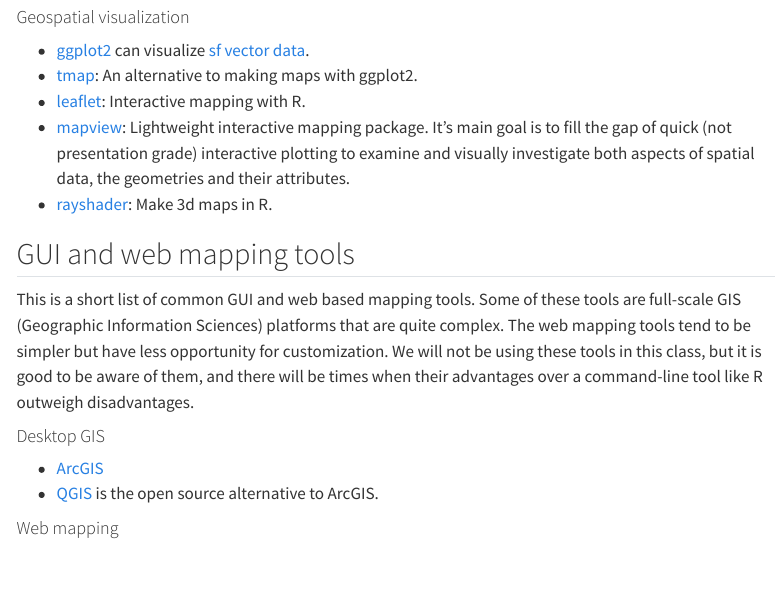
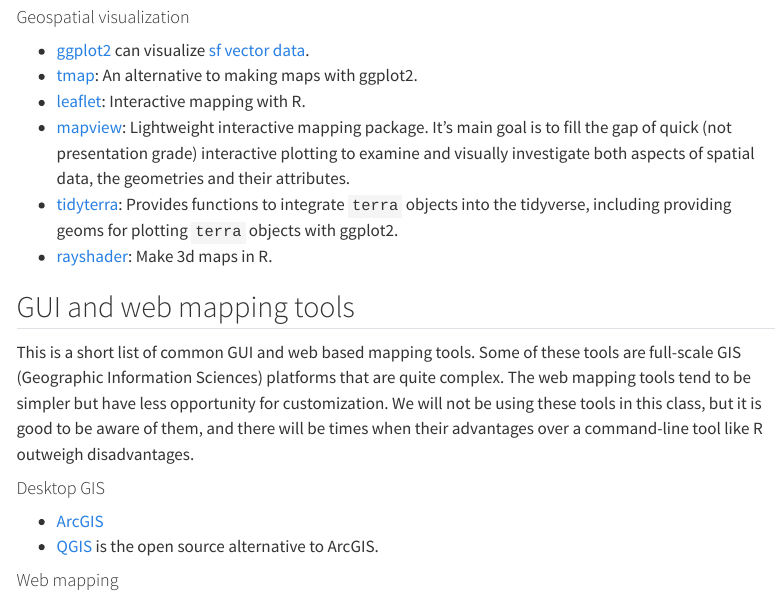
Before and after one commit to jessesadler/vt5454-s24, a Quarto document (meetings/12-spatial.qmd): the page in a window 1100 px wide, from 1890 px down. Rendered offline with R 4.5, knitr and Pandoc in place of Quarto, with nearby package versions; menus at the side of the page are left out.

Commit message:
Add tidyterra to spatial resources

```diff
--- a/meetings/12-spatial.qmd
+++ b/meetings/12-spatial.qmd
@@ -62,6 +62,7 @@
 - [tmap](https://r-tmap.github.io/tmap/): An alternative to making maps with ggplot2.
 - [leaflet](https://rstudio.github.io/leaflet/): Interactive mapping with R.
 - [mapview](https://r-spatial.github.io/mapview/): Lightweight interactive mapping package. It's main goal is to fill the gap of quick (not presentation grade) interactive plotting to examine and visually investigate both aspects of spatial data, the geometries and their attributes.
+- [tidyterra](https://dieghernan.github.io/tidyterra/index.html): Provides functions to integrate `terra` objects into the tidyverse, including providing geoms for plotting `terra` objects with ggplot2.
 - [rayshader](https://www.rayshader.com): Make 3d maps in R.
 
 ## GUI and web mapping tools
```
